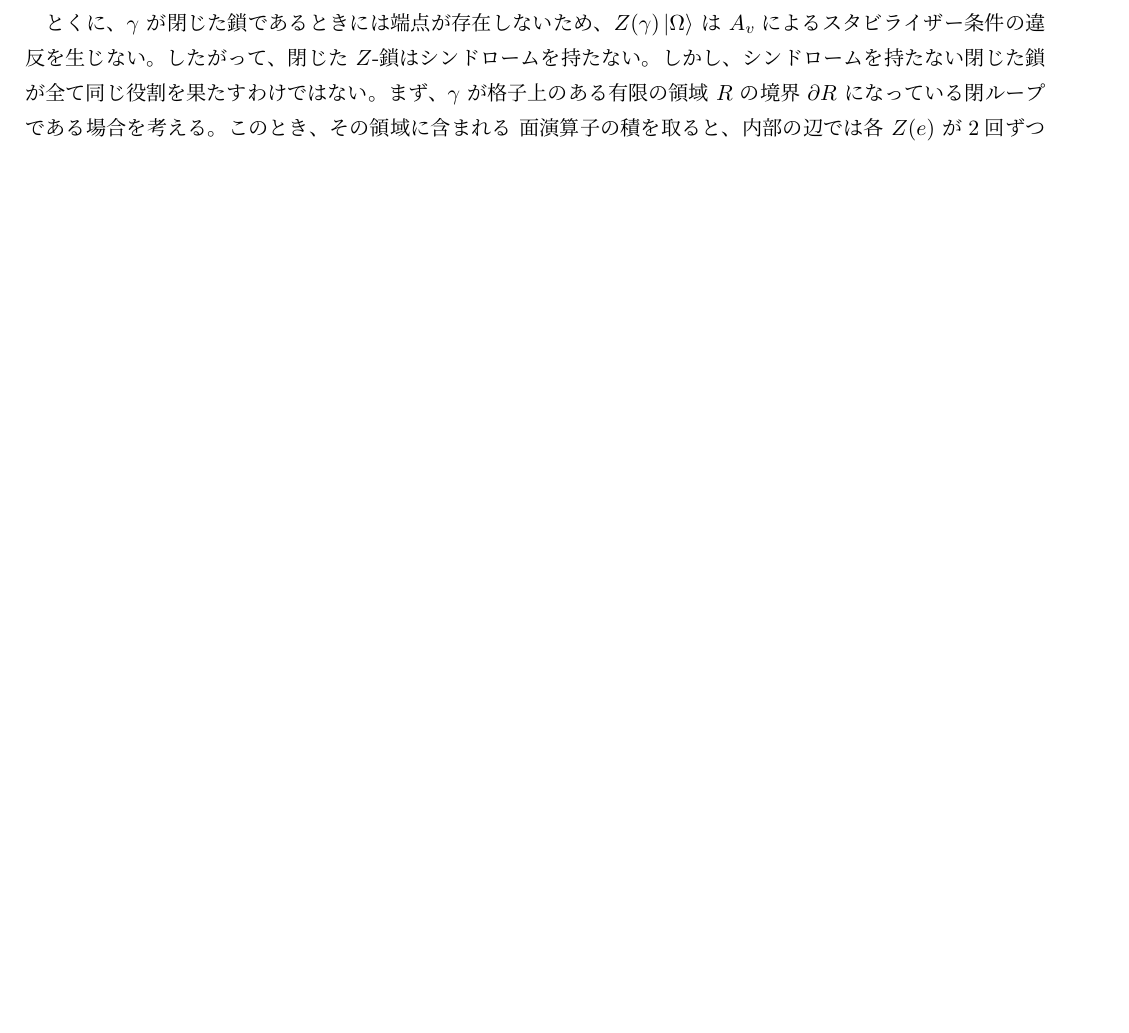
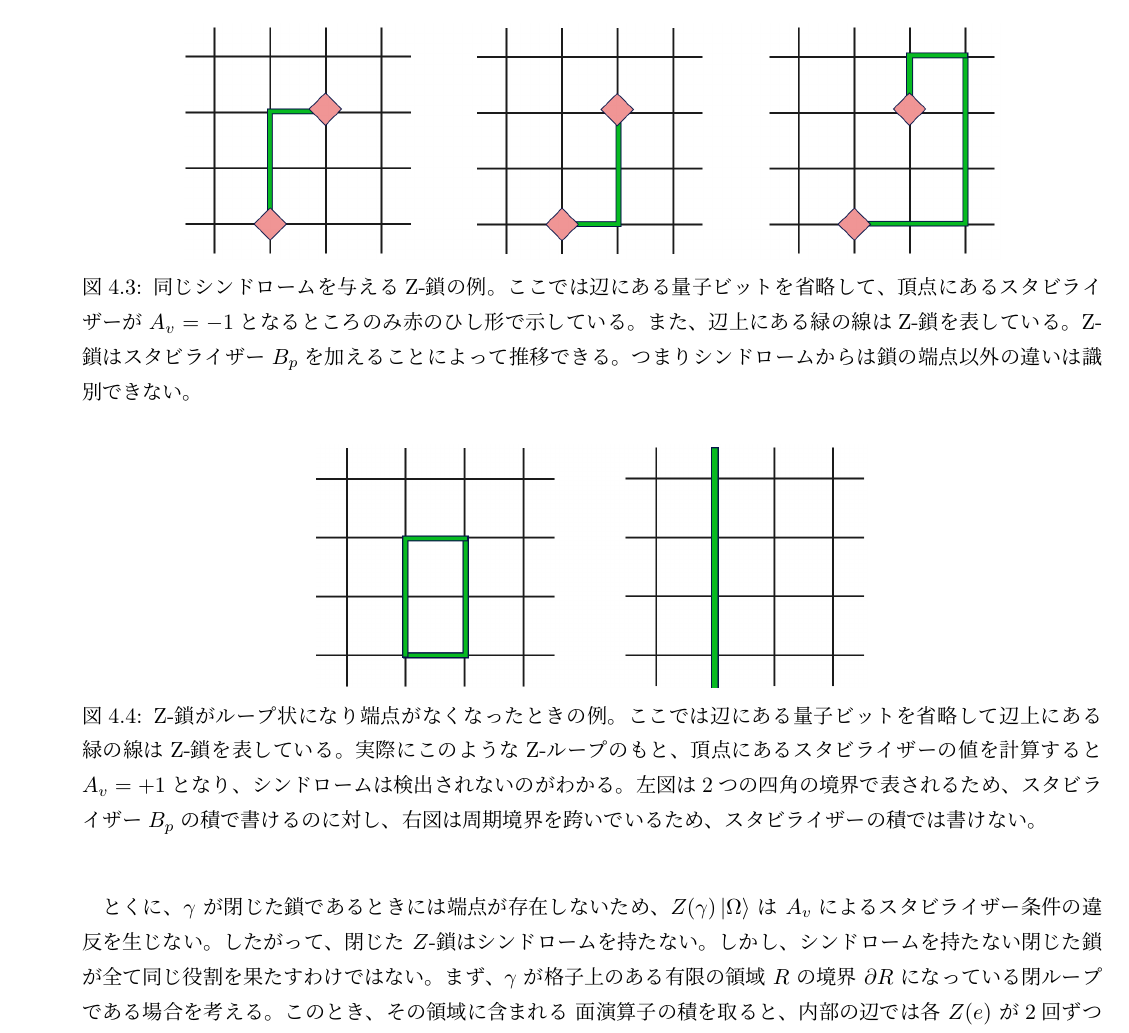
Before and after one commit to xiang-gong3944/b_thesis_fracton, a LaTeX book (master.tex, which reads chapter/04_toric_code_qec.tex): part of page 48 of 59 before the commit and part of page 49 of 61 after it, cut at the place of the change, the shorter picture padded with empty space. The pictures show the PDF file out/master.pdf that the author committed with the source.

Commit message:
2026-03-24 版

```diff
--- a/chapter/04_toric_code_qec.tex
+++ b/chapter/04_toric_code_qec.tex
@@ -247,6 +226,13 @@ Toric code の特徴は、これらの問いが格子上の図形を用いて
 したがって、1つの位相エラー \(Z(e)\) は2つの頂点でのスタビライザー条件を破り、
 その2点にシンドロームを生じさせる。
 
+\begin{figure}[tb]
+    \centering
+    \includegraphics[width=0.8\textwidth]{figures/chap4_toric_code_02.png}
+    \caption{位相エラーは格子上の \(Z\)- 鎖として表され、スタビライザーが\(A_v=-1\)となるシンドロームは鎖の端点に現れる。}
+    \label{fig:chap4_toric_error_chain}
+\end{figure}
+
 次に、隣接する2本の辺 \(e_1=(v_1,v_3),e_2=(v_2,v_3)\) に位相エラーが入った状態
 \begin{equation}
     Z(e_1+e_2)\ket{\Omega}
@@ -295,12 +281,3 @@ Toric code の特徴は、これらの問いが格子上の図形を用いて
 
 \begin{figure}[tb]
     \centering
-    \fbox{
-    \begin{minipage}[c][5.2cm][c]{0.82\textwidth}
-        \centering
-        \textbf{[図プレースホルダー]}
-
-        \medskip
-        誤り鎖とシンドロームの図をここに挿入する。
-
-        \medskip
@@ -315,7 +284,10 @@ Toric code の特徴は、これらの問いが格子上の図形を用いて
-    \end{minipage}
-    }
-    \caption{位相エラーは格子上の \(Z\)- 鎖として表され、そのシンドロームは鎖の端点に現れる。}
-    \label{fig:chap4_toric_error_chain_placeholder}
+    \includegraphics[width=0.8\textwidth]{figures/chap4_toric_code_03.png}
+    \caption{同じシンドロームを与えるZ-鎖の例。
+    ここでは辺にある量子ビットを省略して、頂点にあるスタビライザーが\(A_v=-1\)となるところのみ赤のひし形で示している。
+    また、辺上にある緑の線はZ-鎖を表している。
+    Z-鎖はスタビライザー\(B_p\)を加えることによって推移できる。
+    つまりシンドロームからは鎖の端点以外の違いは識別できない。}
+    \label{fig:chap4_toric_error_chain_equivalent}
 \end{figure}
 
 とくに、\(\gamma\) が閉じた鎖であるときには端点が存在しないため、
@@ -347,6 +319,16 @@ Toric code の特徴は、これらの問いが格子上の図形を用いて
 また 面演算子 \(B_p\) とも自明に可換である。
 よって、そのような \(Z\)- ループは符号空間を保ちながら、
 その内部で恒等的ではない作用をする演算子になっている。
+\begin{figure}[tb]
+    \centering
+    \includegraphics[width=0.54\textwidth]{figures/chap4_toric_code_04.png}
+    \caption{Z-鎖がループ状になり端点がなくなったときの例。
+    ここでは辺にある量子ビットを省略して辺上にある緑の線はZ-鎖を表している。
+    実際にこのようなZ-ループのもと、頂点にあるスタビライザーの値を計算すると\(A_v=+1\)となり、シンドロームは検出されないのがわかる。
+    左図は2つの四角の境界で表されるため、スタビライザー\(B_p\)の積で書けるのに対し、
+    右図は周期境界を跨いでいるため、スタビライザーの積では書けない。}
+    \label{fig:chap4_toric_error_loop}
+\end{figure}
 
 これは前章で導入した正規化群 \(N(S)\) の言葉で言えば、
 全てのスタビライザーと可換であるから \(N(S)\) に属するが、
```
Also changed, not shown: template.sty (+1 -1 lines), chapter/figures/chap4_toric_code_01.png (added), chapter/figures/chap4_toric_code_02.png (added), chapter/figures/chap4_toric_code_03.png (added), chapter/figures/chap4_toric_code_04.png (added), out/master.pdf, chapter/04_toric_code_qec.tex (37 more changed lines).
